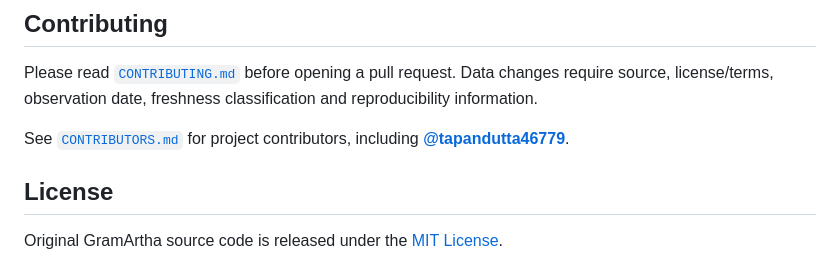
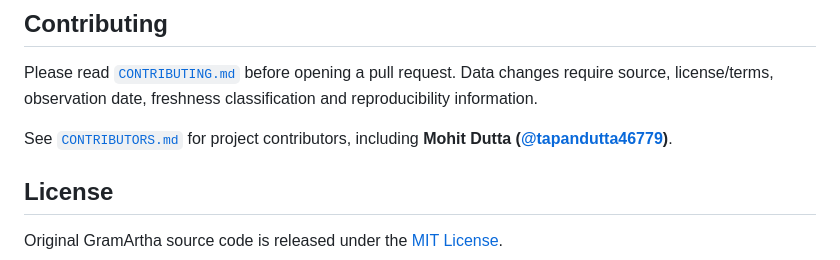
Before and after one commit to tapandutta46779-bit/gramartha-west-bengal, a Markdown page: README.md, the part around the change. Drawn GitHub-style.

Commit message:
Show contributor name in README

```diff
--- a/README.md
+++ b/README.md
@@ -187,7 +187,7 @@ Read [`docs/LIMITATIONS.md`](docs/LIMITATIONS.md) before treating an output as d
 
 Please read [`CONTRIBUTING.md`](CONTRIBUTING.md) before opening a pull request. Data changes require source, license/terms, observation date, freshness classification and reproducibility information.
 
-See [`CONTRIBUTORS.md`](CONTRIBUTORS.md) for project contributors, including **[@tapandutta46779](https://github.com/tapandutta46779)**.
+See [`CONTRIBUTORS.md`](CONTRIBUTORS.md) for project contributors, including **Mohit Dutta ([@tapandutta46779](https://github.com/tapandutta46779))**.
 
 ## License
 
```
